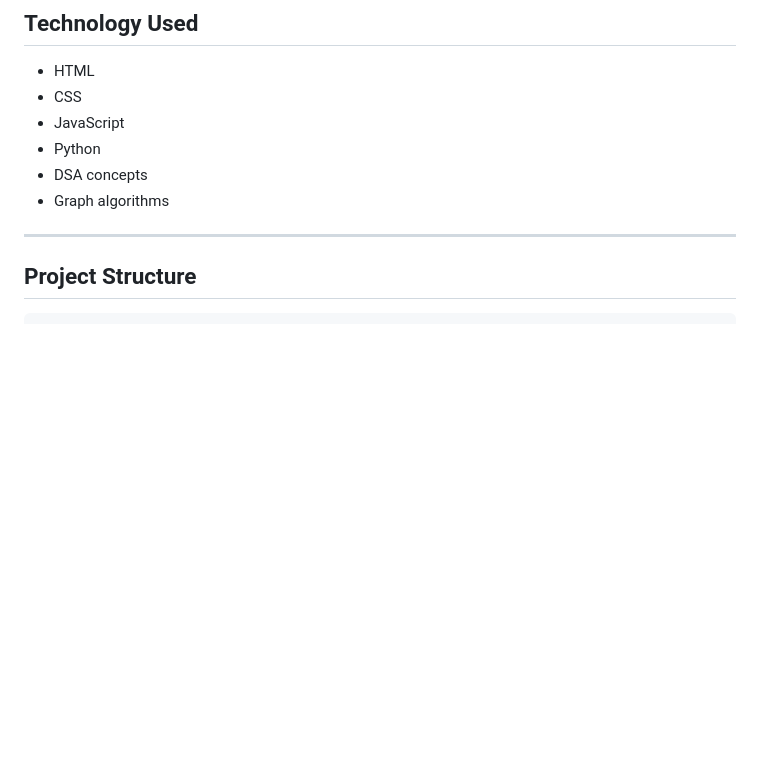
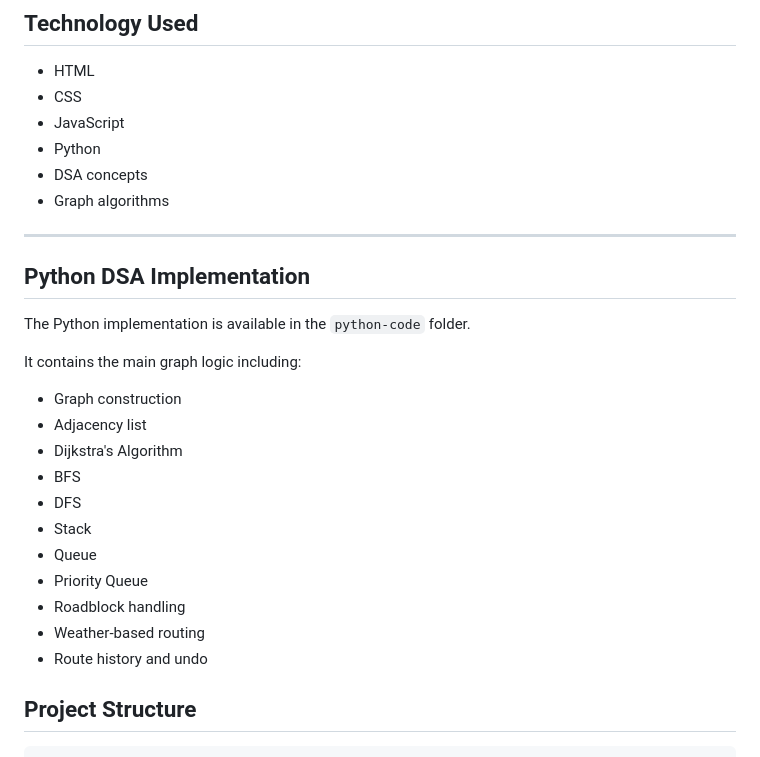
Before and after one commit to kvspp79/travel-planner-using-graphs-in-dsa-and-website, a Markdown page: README.md, the part around the change. GitHub-like rendering; blank space fills up the shorter version.

Commit message:
Document Python DSA implementation in README
Added section for Python DSA implementation details.

````diff
--- a/README.md
+++ b/README.md
@@ -139,7 +139,23 @@ It follows FIFO, which means First In First Out.
 - Graph algorithms
 
 ---
+## Python DSA Implementation
 
+The Python implementation is available in the `python-code` folder.
+
+It contains the main graph logic including:
+
+- Graph construction
+- Adjacency list
+- Dijkstra's Algorithm
+- BFS
+- DFS
+- Stack
+- Queue
+- Priority Queue
+- Roadblock handling
+- Weather-based routing
+- Route history and undo
 ## Project Structure
 
 ```text
````
